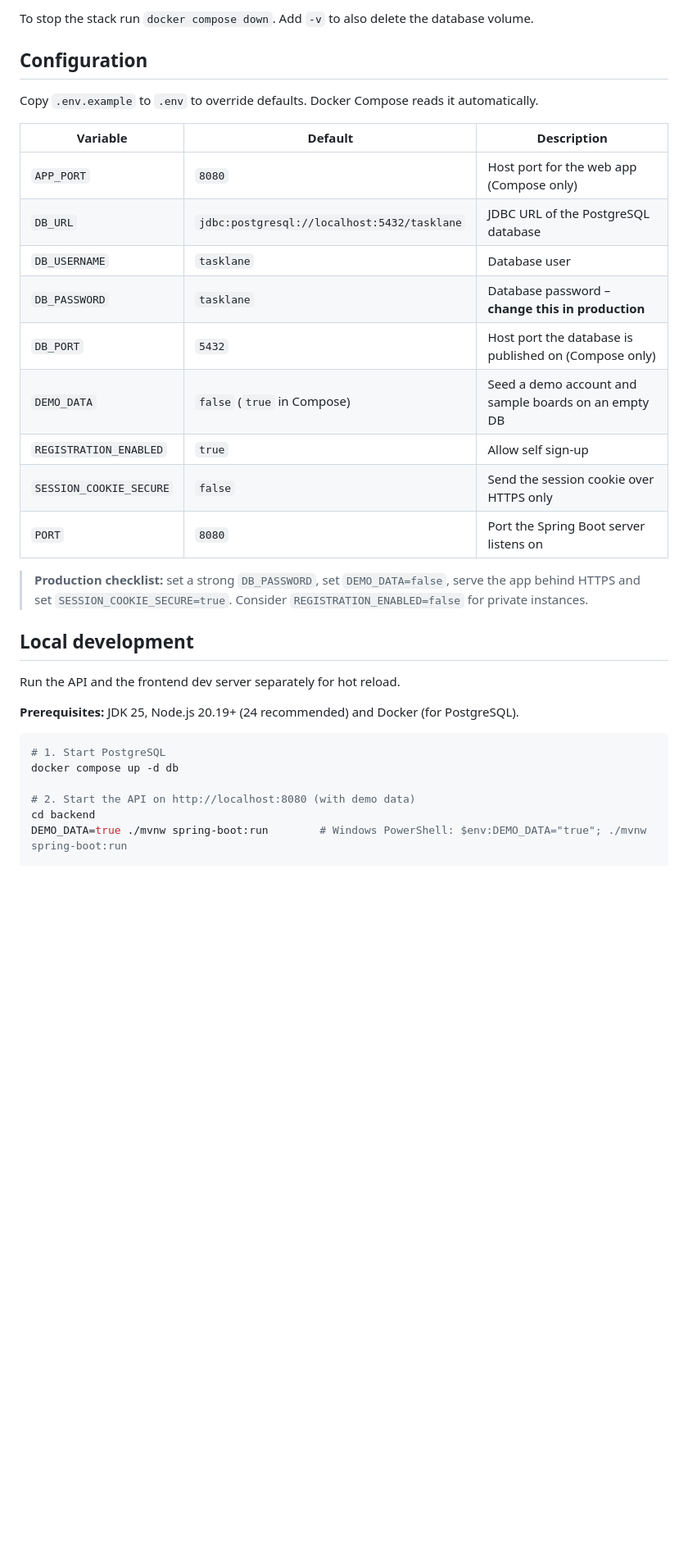
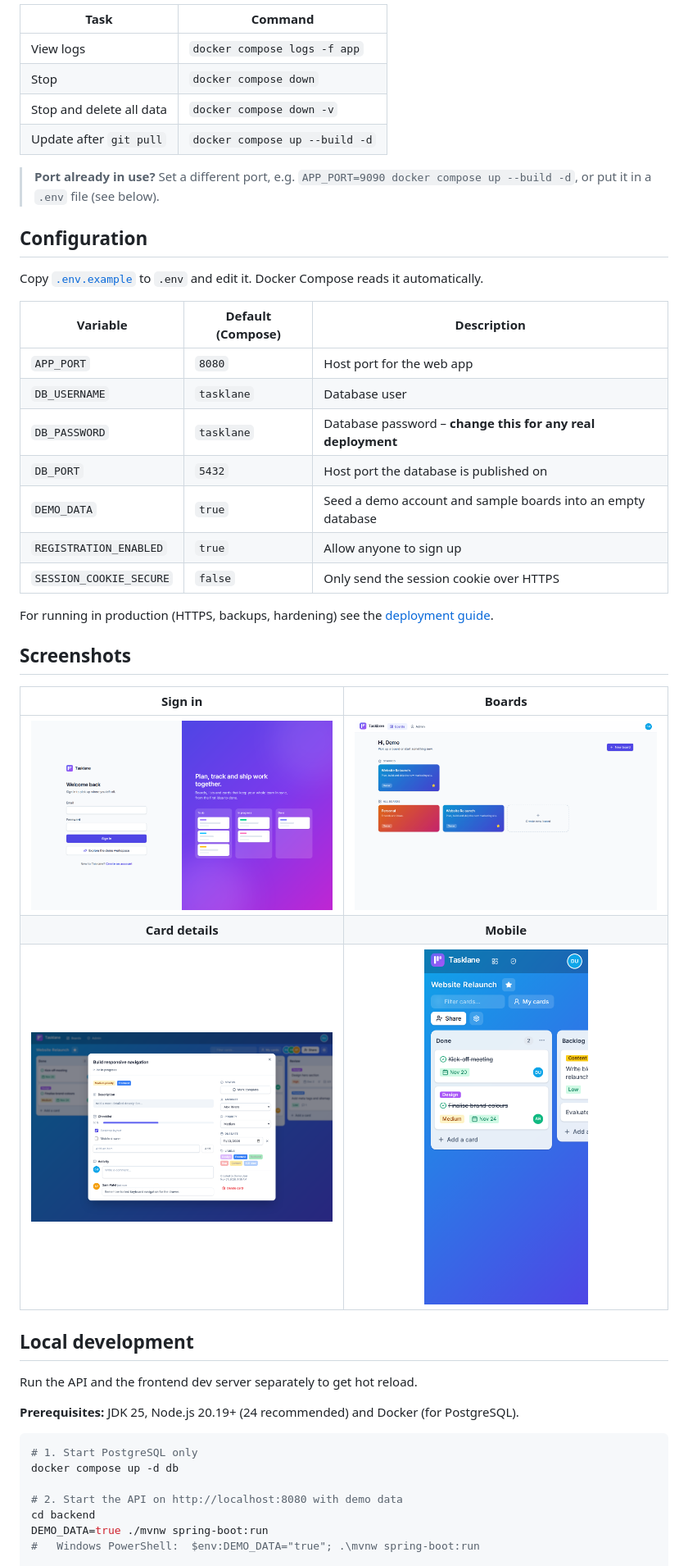
Before and after one commit to nevades/project-manager, a Markdown page: README.md, the part around one of its changes. Shown at 82% size. Rendered like a GitHub page; pictures changed too: docs/screenshots/boards.png (added), docs/screenshots/card.png (added), docs/screenshots/login.png (added); blank space fills up the shorter version.

````diff
--- a/README.md
+++ b/README.md
@@ -44,36 +61,50 @@ or click **Explore the demo workspace** on the sign-in page. You can also create
 
-To stop the stack run `docker compose down`. Add `-v` to also delete the database volume.
+| Task                          | Command                                  |
+| ----------------------------- | ---------------------------------------- |
+| View logs                     | `docker compose logs -f app`             |
+| Stop                          | `docker compose down`                    |
+| Stop and delete all data      | `docker compose down -v`                 |
+| Update after `git pull`       | `docker compose up --build -d`           |
+
+> **Port already in use?** Set a different port, e.g. `APP_PORT=9090 docker compose up --build -d`, or put it in a
+> `.env` file (see below).
 
 ## Configuration
 
-Copy `.env.example` to `.env` to override defaults. Docker Compose reads it automatically.
+Copy [`.env.example`](.env.example) to `.env` and edit it. Docker Compose reads it automatically.
 
-| Variable                | Default                                       | Description                                              |
-| ----------------------- | --------------------------------------------- | -------------------------------------------------------- |
-| `APP_PORT`              | `8080`                                        | Host port for the web app (Compose only)                 |
-| `DB_URL`                | `jdbc:postgresql://localhost:5432/tasklane`   | JDBC URL of the PostgreSQL database                      |
-| `DB_USERNAME`           | `tasklane`                                    | Database user                                            |
-| `DB_PASSWORD`           | `tasklane`                                    | Database password – **change this in production**        |
-| `DB_PORT`               | `5432`                                        | Host port the database is published on (Compose only)    |
-| `DEMO_DATA`             | `false` (`true` in Compose)                   | Seed a demo account and sample boards on an empty DB     |
-| `REGISTRATION_ENABLED`  | `true`                                        | Allow self sign-up                                       |
-| `SESSION_COOKIE_SECURE` | `false`                                       | Send the session cookie over HTTPS only                  |
-| `PORT`                  | `8080`                                        | Port the Spring Boot server listens on                   |
+| Variable                | Default (Compose) | Description                                                  |
+| ----------------------- | ----------------- | ------------------------------------------------------------ |
+| `APP_PORT`              | `8080`            | Host port for the web app                                    |
+| `DB_USERNAME`           | `tasklane`        | Database user                                                |
+| `DB_PASSWORD`           | `tasklane`        | Database password – **change this for any real deployment**  |
+| `DB_PORT`               | `5432`            | Host port the database is published on                       |
+| `DEMO_DATA`             | `true`            | Seed a demo account and sample boards into an empty database |
+| `REGISTRATION_ENABLED`  | `true`            | Allow anyone to sign up                                      |
+| `SESSION_COOKIE_SECURE` | `false`           | Only send the session cookie over HTTPS                      |
 
-> **Production checklist:** set a strong `DB_PASSWORD`, set `DEMO_DATA=false`, serve the app behind HTTPS and set
-> `SESSION_COOKIE_SECURE=true`. Consider `REGISTRATION_ENABLED=false` for private instances.
+For running in production (HTTPS, backups, hardening) see the [deployment guide](docs/deployment.md).
+
+## Screenshots
+
+| Sign in | Boards |
+| :-----: | :----: |
+| <img src="docs/screenshots/login.png" alt="Sign-in page" width="440" /> | <img src="docs/screenshots/boards.png" alt="Boards overview" width="440" /> |
+| **Card details** | **Mobile** |
+| <img src="docs/screenshots/card.png" alt="Card details" width="440" /> | <img src="docs/screenshots/mobile.png" alt="Mobile board view" width="200" /> |
 
 ## Local development
 
-Run the API and the frontend dev server separately for hot reload.
+Run the API and the frontend dev server separately to get hot reload.
 
 **Prerequisites:** JDK 25, Node.js 20.19+ (24 recommended) and Docker (for PostgreSQL).
 
 ```bash
-# 1. Start PostgreSQL
+# 1. Start PostgreSQL only
 docker compose up -d db
 
-# 2. Start the API on http://localhost:8080 (with demo data)
+# 2. Start the API on http://localhost:8080 with demo data
 cd backend
-DEMO_DATA=true ./mvnw spring-boot:run        # Windows PowerShell: $env:DEMO_DATA="true"; ./mvnw spring-boot:run
+DEMO_DATA=true ./mvnw spring-boot:run
+#   Windows PowerShell:  $env:DEMO_DATA="true"; .\mvnw spring-boot:run
 
````
Also changed, not shown: other parts of README.md (+67 -74 lines), .github/pull_request_template.md (added, +15 -0 lines), CHANGELOG.md (added, +33 -0 lines), CONTRIBUTING.md (+6 -1 lines), SECURITY.md (added, +25 -0 lines), docs/api.md (added, +139 -0 lines), docs/architecture.md (added, +105 -0 lines), docs/deployment.md (added, +122 -0 lines), docs/development.md (added, +74 -0 lines), docs/screenshots/board.png (added), 3 other files.
